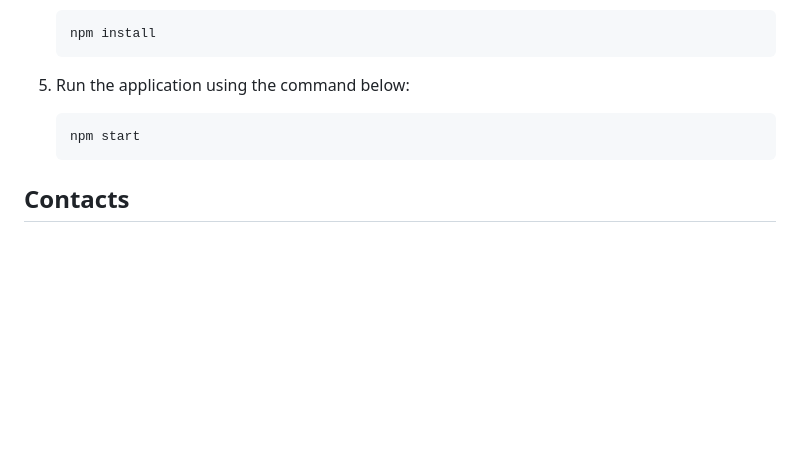
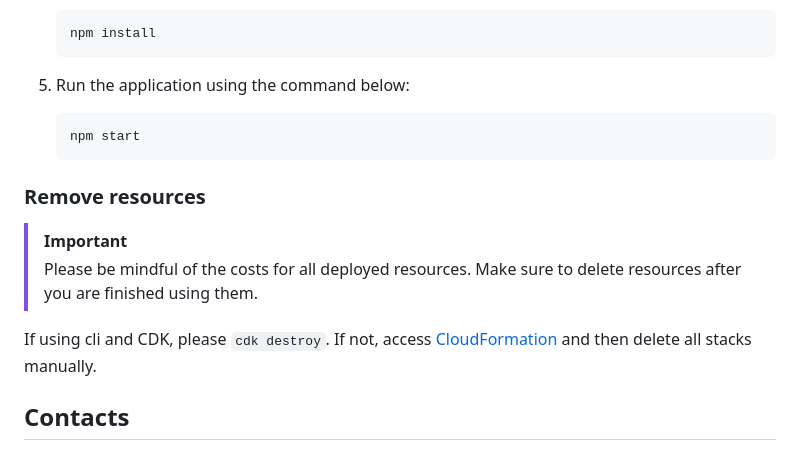
Before and after one commit to aws-samples/sample-generative-ai-gallery, a Markdown page: README.md, the part around the change. Rendered like a GitHub page; blank space fills up the shorter version.

````diff
--- a/README.md
+++ b/README.md
@@ -115,6 +115,13 @@ Key Components:
     npm start
     ```
 
+### Remove resources
+
+> [!Important]
+> Please be mindful of the costs for all deployed resources. Make sure to delete resources after you are finished using them.
+
+If using cli and CDK, please `cdk destroy`. If not, access [CloudFormation](https://console.aws.amazon.com/cloudformation/home) and then delete all stacks manually.
+
 ## Contacts
 
 - [Chulwoo Choi](https://github.com/prorhap)
````
